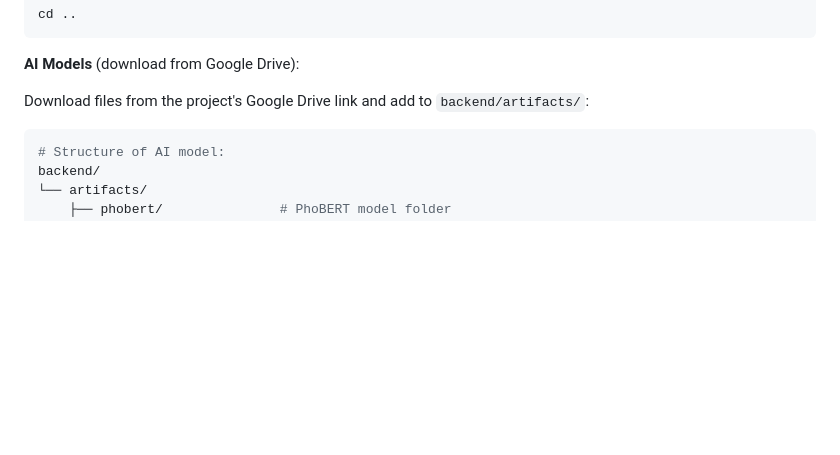
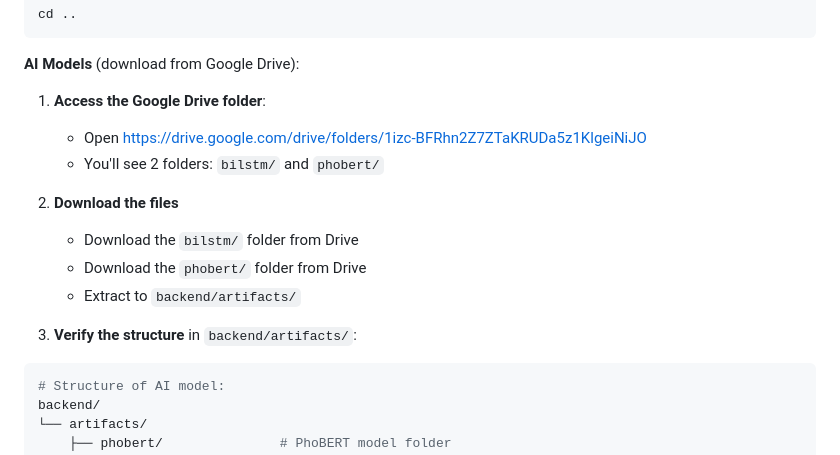
Before and after one commit to minhnq2909/vietnamese-ecommerce-ner, a Markdown page: README.md, the part around one of its changes. Drawn GitHub-style; blank space fills up the shorter version.

Commit message:
fix readme v1

````diff
--- a/README.md
+++ b/README.md
@@ -74,7 +76,16 @@ cd ..
 
 **AI Models** (download from Google Drive):
 
-Download files from the project's Google Drive link and add to `backend/artifacts/`:
+1. **Access the Google Drive folder**:
+   - Open https://drive.google.com/drive/folders/1izc-BFRhn2Z7ZTaKRUDa5z1KlgeiNiJO
+   - You'll see 2 folders: `bilstm/` and `phobert/`
+
+2. **Download the files**
+   - Download the `bilstm/` folder from Drive
+   - Download the `phobert/` folder from Drive
+   - Extract to `backend/artifacts/`
+
+3. **Verify the structure** in `backend/artifacts/`:
 
 ```bash
 # Structure of AI model:
````
Also changed, not shown: other parts of README.md (+3 -1 lines).
